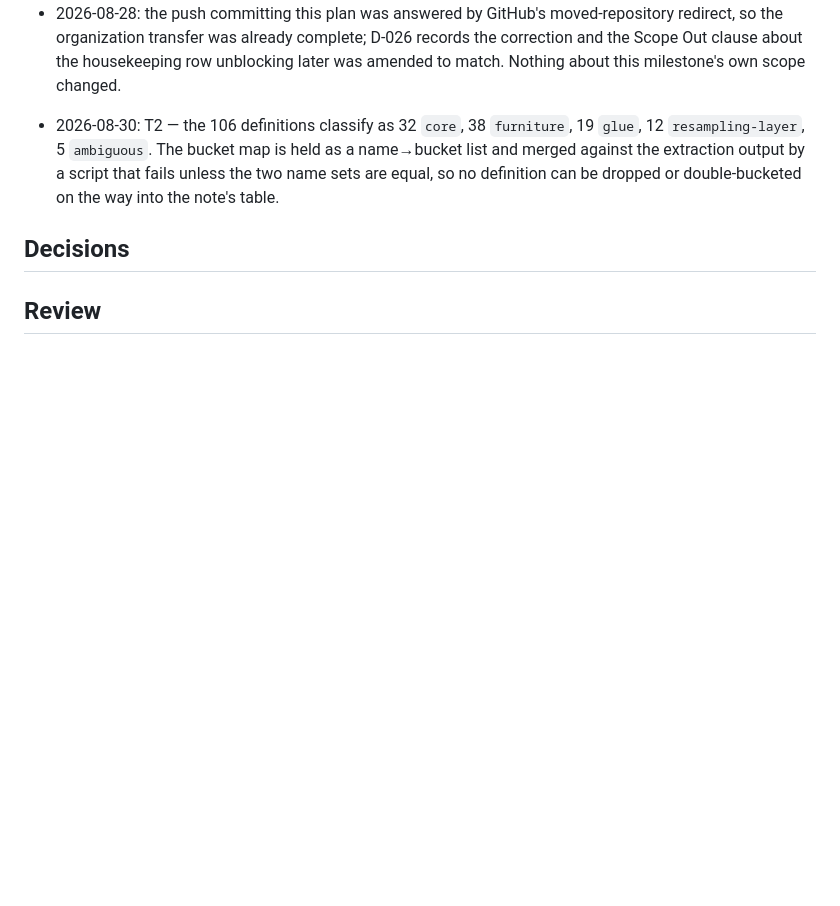
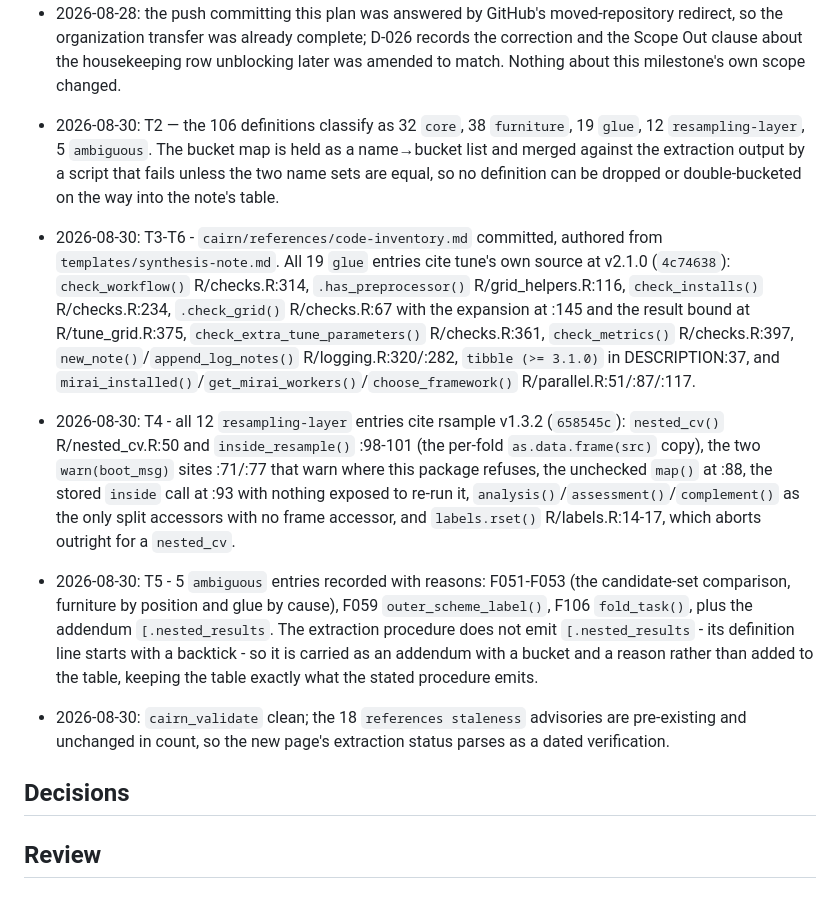
Before and after one commit to jmgirard/nestedtune, a Markdown page: cairn/milestones/M28-code-inventory.md, the part around one of its changes. Drawn GitHub-style; blank space fills up the shorter version.

Commit message:
M28 T3-T6: commit the code-inventory synthesis note

```diff
--- a/cairn/milestones/M28-code-inventory.md
+++ b/cairn/milestones/M28-code-inventory.md
@@ -118,6 +118,11 @@ user-declared and nothing here proposes one.
 
 - 2026-08-30: T2 — the 106 definitions classify as 32 `core`, 38 `furniture`, 19 `glue`, 12 `resampling-layer`, 5 `ambiguous`. The bucket map is held as a name→bucket list and merged against the extraction output by a script that fails unless the two name sets are equal, so no definition can be dropped or double-bucketed on the way into the note's table.
 
+- 2026-08-30: T3-T6 - `cairn/references/code-inventory.md` committed, authored from `templates/synthesis-note.md`. All 19 `glue` entries cite tune's own source at v2.1.0 (`4c74638`): `check_workflow()` R/checks.R:314, `.has_preprocessor()` R/grid_helpers.R:116, `check_installs()` R/checks.R:234, `.check_grid()` R/checks.R:67 with the expansion at :145 and the result bound at R/tune_grid.R:375, `check_extra_tune_parameters()` R/checks.R:361, `check_metrics()` R/checks.R:397, `new_note()`/`append_log_notes()` R/logging.R:320/:282, `tibble (>= 3.1.0)` in DESCRIPTION:37, and `mirai_installed()`/`get_mirai_workers()`/`choose_framework()` R/parallel.R:51/:87/:117.
+- 2026-08-30: T4 - all 12 `resampling-layer` entries cite rsample v1.3.2 (`658545c`): `nested_cv()` R/nested_cv.R:50 and `inside_resample()` :98-101 (the per-fold `as.data.frame(src)` copy), the two `warn(boot_msg)` sites :71/:77 that warn where this package refuses, the unchecked `map()` at :88, the stored `inside` call at :93 with nothing exposed to re-run it, `analysis()`/`assessment()`/`complement()` as the only split accessors with no frame accessor, and `labels.rset()` R/labels.R:14-17, which aborts outright for a `nested_cv`.
+- 2026-08-30: T5 - 5 `ambiguous` entries recorded with reasons: F051-F053 (the candidate-set comparison, furniture by position and glue by cause), F059 `outer_scheme_label()`, F106 `fold_task()`, plus the addendum `[.nested_results`. The extraction procedure does not emit `[.nested_results` - its definition line starts with a backtick - so it is carried as an addendum with a bucket and a reason rather than added to the table, keeping the table exactly what the stated procedure emits.
+- 2026-08-30: `cairn_validate` clean; the 18 `references staleness` advisories are pre-existing and unchanged in count, so the new page's extraction status parses as a dated verification.
+
 ## Decisions
 
 ## Review
```
Also changed, not shown: other parts of cairn/milestones/M28-code-inventory.md (+4 -4 lines), cairn/references/INDEX.md (+1 -0 lines), cairn/references/code-inventory.md (added, +473 -0 lines).
